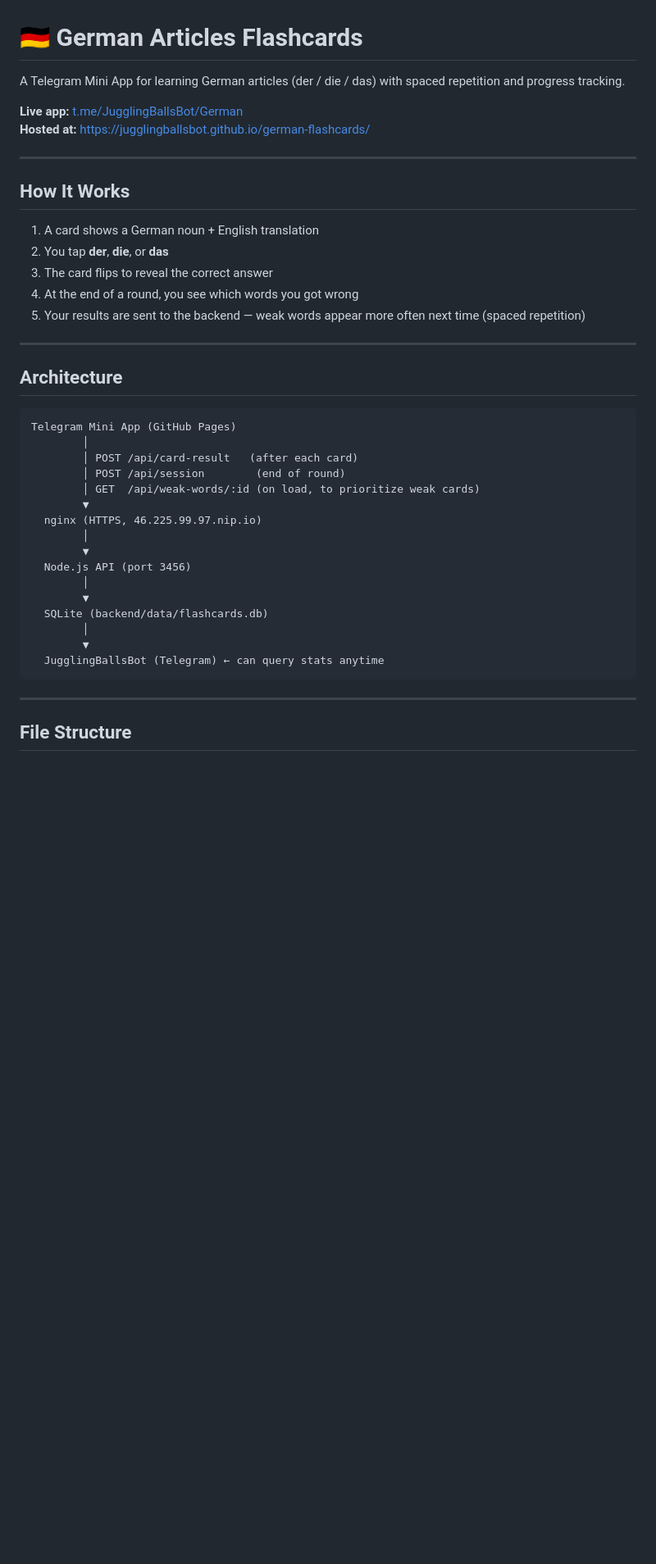
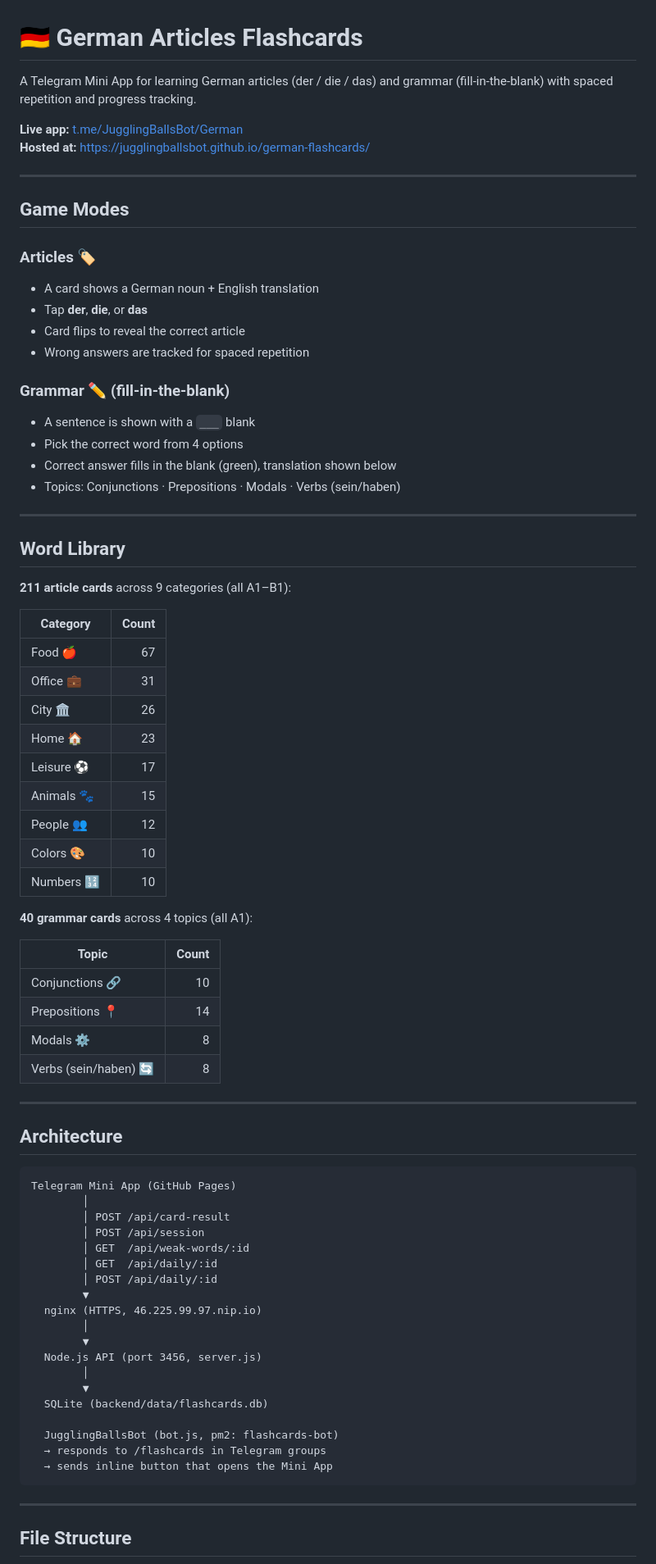
Before and after one commit to jugglingballsbot/german-flashcards, a Markdown page: README.md, the part around one of its changes. Shown at 82% size. GitHub-like rendering; blank space fills up the shorter version.

````diff
--- a/README.md
+++ b/README.md
@@ -1,19 +1,52 @@
 # 🇩🇪 German Articles Flashcards
 
-A Telegram Mini App for learning German articles (der / die / das) with spaced repetition and progress tracking.
+A Telegram Mini App for learning German articles (der / die / das) and grammar (fill-in-the-blank) with spaced repetition and progress tracking.
 
 **Live app:** [t.me/JugglingBallsBot/German](https://t.me/JugglingBallsBot/German)
 **Hosted at:** https://jugglingballsbot.github.io/german-flashcards/
 
 ---
 
-## How It Works
+## Game Modes
 
-1. A card shows a German noun + English translation
-2. You tap **der**, **die**, or **das**
-3. The card flips to reveal the correct answer
-4. At the end of a round, you see which words you got wrong
-5. Your results are sent to the backend — weak words appear more often next time (spaced repetition)
+### Articles 🏷️
+- A card shows a German noun + English translation
+- Tap **der**, **die**, or **das**
+- Card flips to reveal the correct article
+- Wrong answers are tracked for spaced repetition
+
+### Grammar ✏️ (fill-in-the-blank)
+- A sentence is shown with a `___` blank
+- Pick the correct word from 4 options
+- Correct answer fills in the blank (green), translation shown below
+- Topics: Conjunctions · Prepositions · Modals · Verbs (sein/haben)
+
+---
+
+## Word Library
+
+**211 article cards** across 9 categories (all A1–B1):
+
+| Category | Count |
+|----------|------:|
+| Food 🍎 | 67 |
+| Office 💼 | 31 |
+| City 🏛️ | 26 |
+| Home 🏠 | 23 |
+| Leisure ⚽ | 17 |
+| Animals 🐾 | 15 |
+| People 👥 | 12 |
+| Colors 🎨 | 10 |
+| Numbers 🔢 | 10 |
+
+**40 grammar cards** across 4 topics (all A1):
+
+| Topic | Count |
+|-------|------:|
+| Conjunctions 🔗 | 10 |
+| Prepositions 📍 | 14 |
+| Modals ⚙️ | 8 |
+| Verbs (sein/haben) 🔄 | 8 |
 
 ---
 
@@ -22,20 +55,23 @@ A Telegram Mini App for learning German articles (der / die / das) with spaced r
 ```
 Telegram Mini App (GitHub Pages)
         │
-        │ POST /api/card-result   (after each card)
-        │ POST /api/session        (end of round)
-        │ GET  /api/weak-words/:id (on load, to prioritize weak cards)
+        │ POST /api/card-result
+        │ POST /api/session
+        │ GET  /api/weak-words/:id
+        │ GET  /api/daily/:id
+        │ POST /api/daily/:id
         ▼
   nginx (HTTPS, 46.225.99.97.nip.io)
         │
         ▼
-  Node.js API (port 3456)
+  Node.js API (port 3456, server.js)
         │
         ▼
   SQLite (backend/data/flashcards.db)
-        │
-        ▼
-  JugglingBallsBot (Telegram) ← can query stats anytime
+
+  JugglingBallsBot (bot.js, pm2: flashcards-bot)
+  → responds to /flashcards in Telegram groups
+  → sends inline button that opens the Mini App
 ```
 
 ---
````
Also changed, not shown: other parts of README.md (+51 -118 lines).
